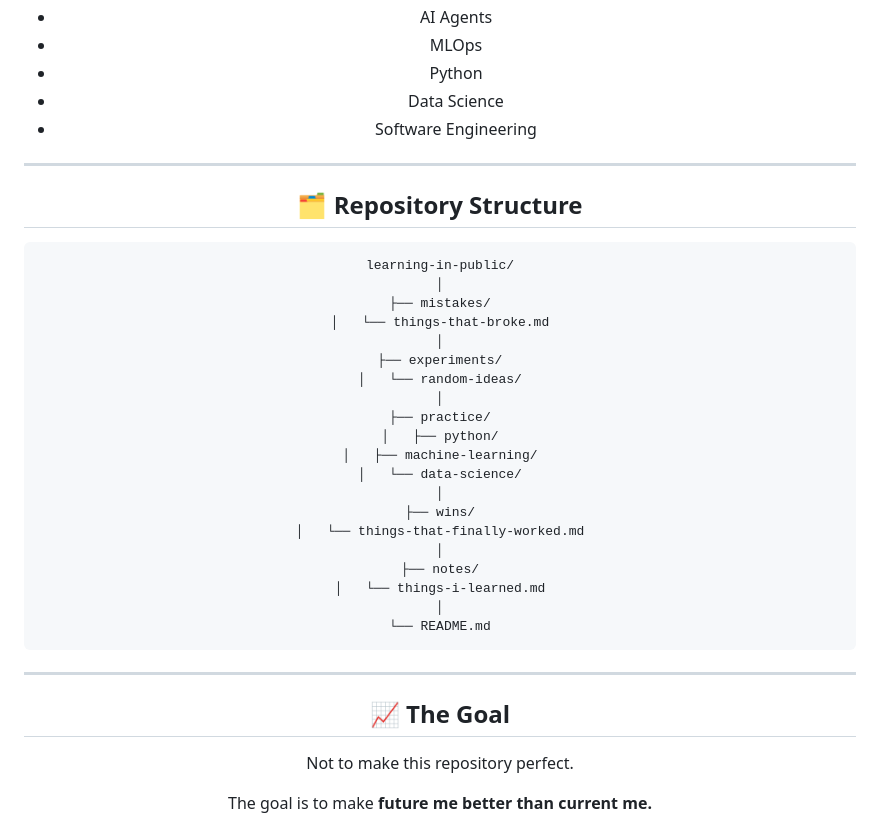
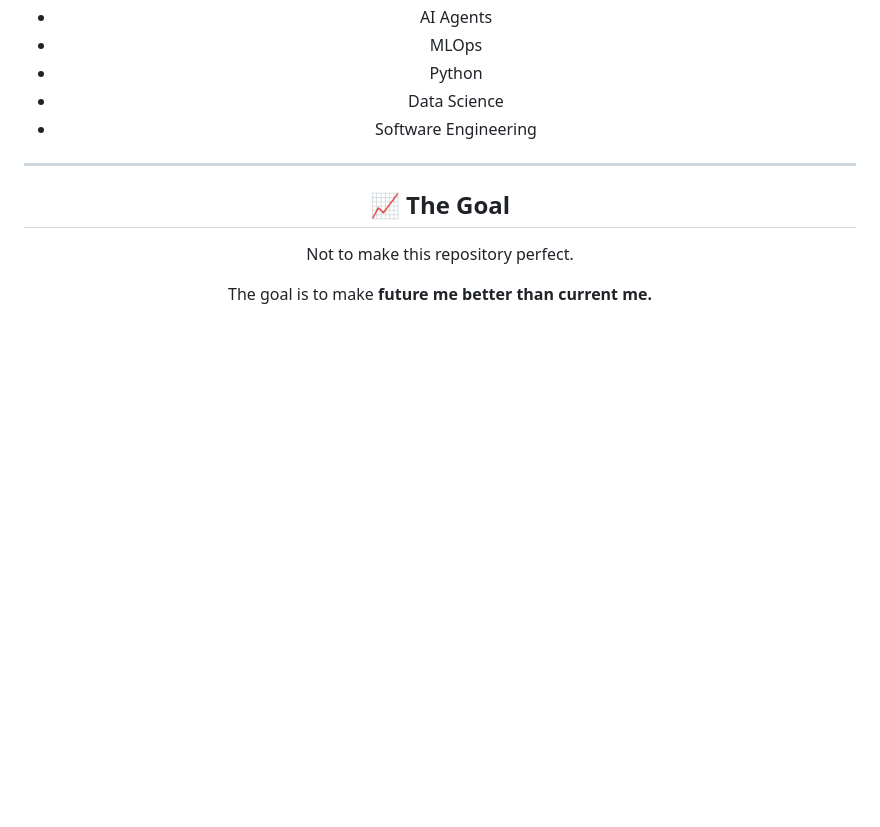
Before and after one commit to AbhishekGrover1/Unfiltered-learning, a Markdown page: README.md, the part around the change. Drawn GitHub-style; blank space fills up the shorter version.

````diff
--- a/README.md
+++ b/README.md
@@ -99,33 +99,6 @@ All of it counts.
 
 ---
 
-## 🗂️ Repository Structure
-
-```text
-learning-in-public/
-│
-├── mistakes/
-│   └── things-that-broke.md
-│
-├── experiments/
-│   └── random-ideas/
-│
-├── practice/
-│   ├── python/
-│   ├── machine-learning/
-│   └── data-science/
-│
-├── wins/
-│   └── things-that-finally-worked.md
-│
-├── notes/
-│   └── things-i-learned.md
-│
-└── README.md
-```
-
----
-
 ## 📈 The Goal
 
 Not to make this repository perfect.
````
